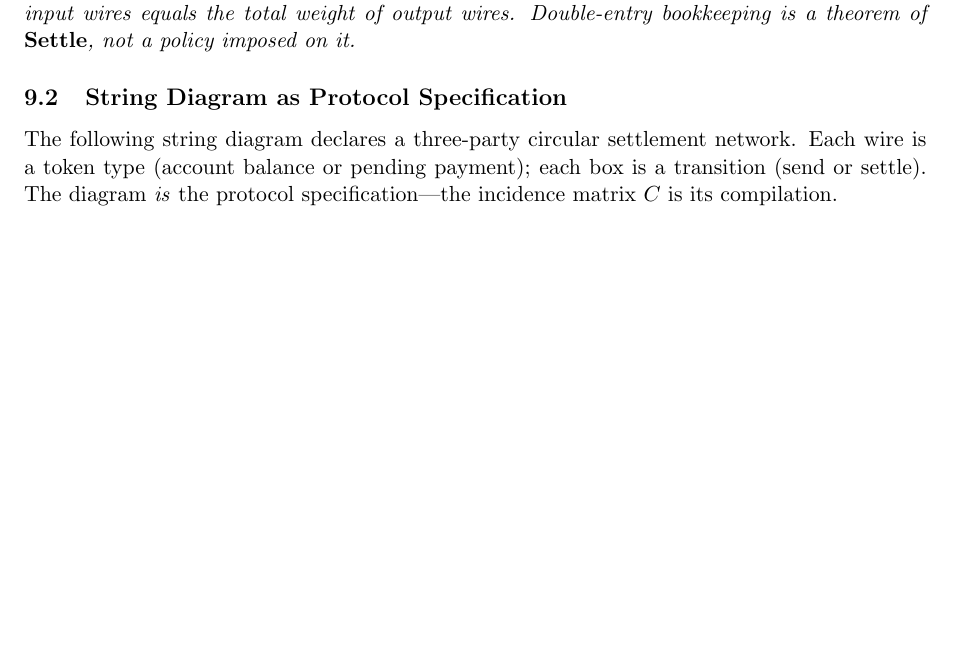
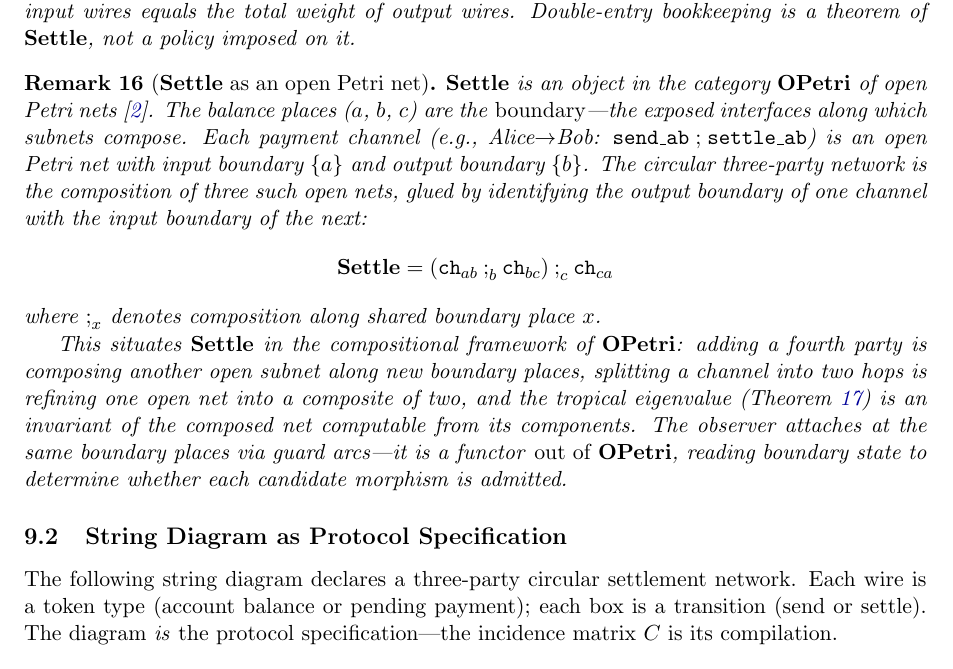
Before and after one commit to pflow-xyz/pflow-rs, a LaTeX paper (papers/earned-compression/main.tex): part of page 12 of 17, cut so that both start at the same text, the shorter picture padded with empty space. Compiled offline with pdfLaTeX.

Commit message:
Place Settle explicitly in OPetri (Baez-Master open Petri nets)
Balance places are boundaries; each channel is an open subnet composed
along shared interfaces. Observer is a functor out of OPetri reading
boundary state.

Co-Authored-By: Claude Opus 4.6 <noreply@anthropic.com>

```diff
--- a/papers/earned-compression/main.tex
+++ b/papers/earned-compression/main.tex
@@ -703,6 +703,21 @@ The monoidal structure enforces conservation: for every core morphism, the total
 Double-entry bookkeeping is a theorem of $\Settle$, not a policy imposed on it.
 \end{definition}
 
+\begin{remark}[$\Settle$ as an open Petri net]
+\label{rem:open-petri}
+$\Settle$ is an object in the category $\mathbf{OPetri}$ of open Petri nets~\cite{baez2020}.
+The balance places ($a$, $b$, $c$) are the \emph{boundary}---the exposed interfaces along which subnets compose.
+Each payment channel (e.g., Alice$\to$Bob: $\mathtt{send\_ab} \mathbin{;} \mathtt{settle\_ab}$) is an open Petri net with input boundary $\{a\}$ and output boundary $\{b\}$.
+The circular three-party network is the composition of three such open nets, glued by identifying the output boundary of one channel with the input boundary of the next:
+\[
+  \Settle = (\mathtt{ch}_{ab} \mathbin{;}_b \mathtt{ch}_{bc}) \mathbin{;}_c \mathtt{ch}_{ca}
+\]
+where $\mathbin{;}_x$ denotes composition along shared boundary place $x$.
+
+This situates $\Settle$ in the compositional framework of $\mathbf{OPetri}$: adding a fourth party is composing another open subnet along new boundary places, splitting a channel into two hops is refining one open net into a composite of two, and the tropical eigenvalue (Theorem~\ref{thm:settle-throughput}) is an invariant of the composed net computable from its components.
+The observer attaches at the same boundary places via guard arcs---it is a functor \emph{out of} $\mathbf{OPetri}$, reading boundary state to determine whether each candidate morphism is admitted.
+\end{remark}
+
 \subsection{String Diagram as Protocol Specification}
 
 The following string diagram declares a three-party circular settlement network.
```
Also changed, not shown: papers/earned-compression/earned-compression.pdf.
